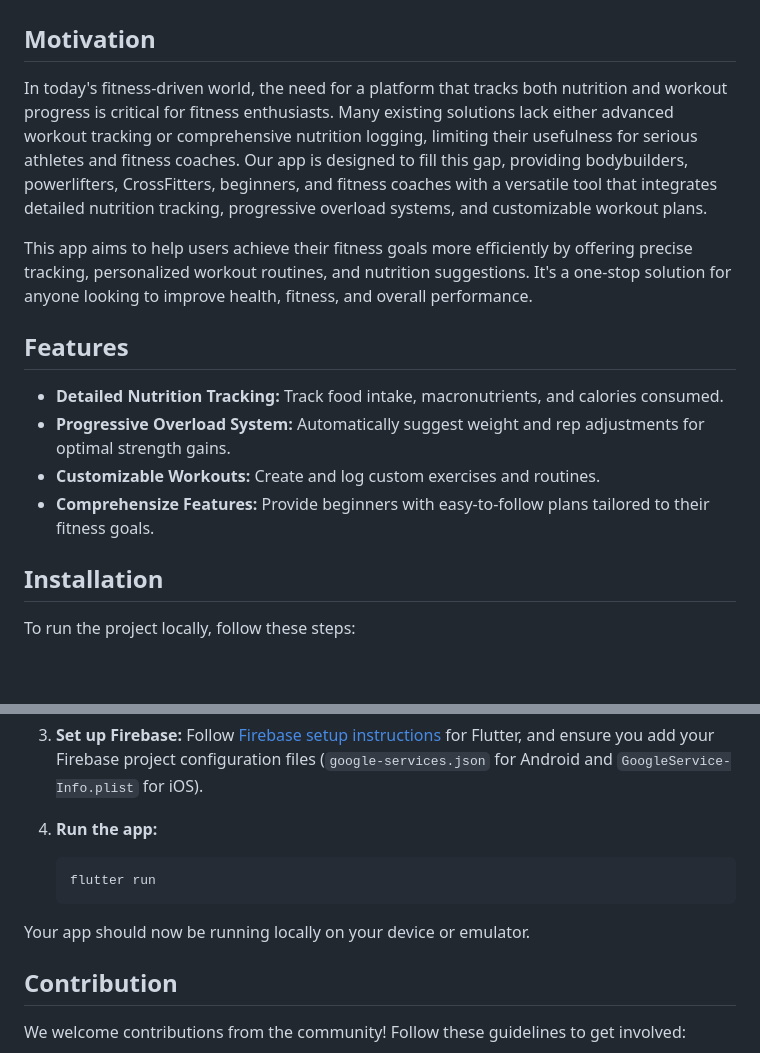
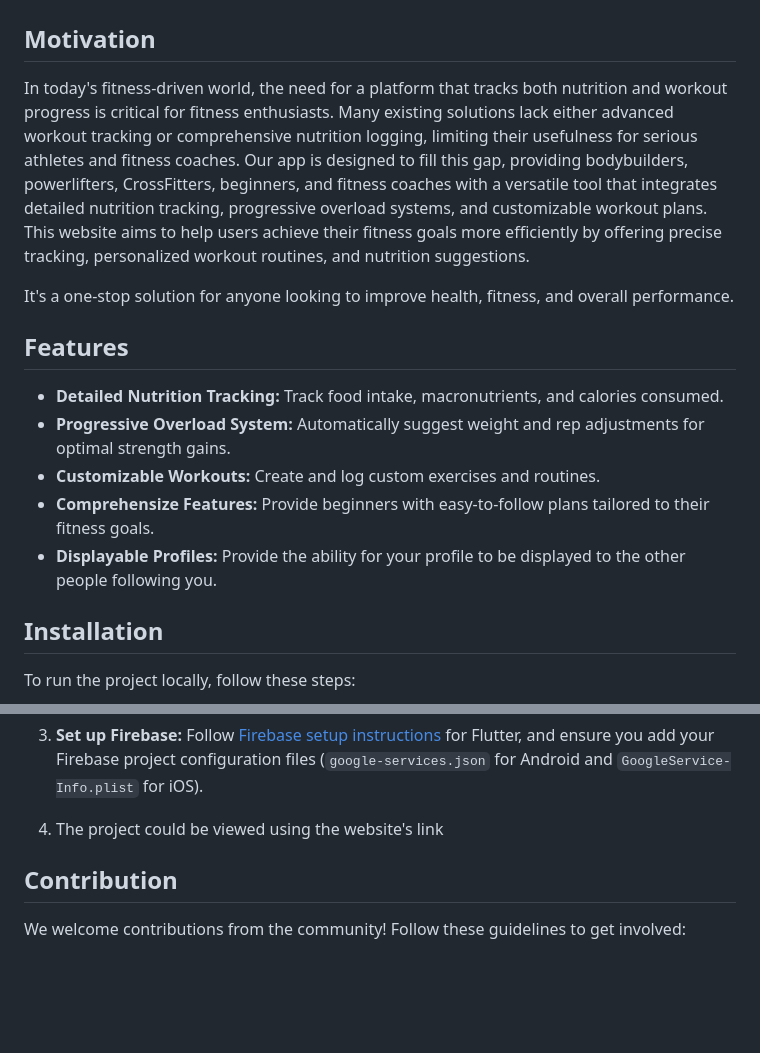
Before and after one commit to EECS3311F24/project-fit-coach, a Markdown page: doc/Sprint0/README.md, 2 parts joined by grey strips. Rendered like a GitHub page; blank space fills up the shorter version.

````diff
--- a/doc/Sprint0/README.md
+++ b/doc/Sprint0/README.md
@@ -1,15 +1,16 @@
 # Fitness Coach App
 
 ## Motivation
-In today's fitness-driven world, the need for a platform that tracks both nutrition and workout progress is critical for fitness enthusiasts. Many existing solutions lack either advanced workout tracking or comprehensive nutrition logging, limiting their usefulness for serious athletes and fitness coaches. Our app is designed to fill this gap, providing bodybuilders, powerlifters, CrossFitters, beginners, and fitness coaches with a versatile tool that integrates detailed nutrition tracking, progressive overload systems, and customizable workout plans.
+In today's fitness-driven world, the need for a platform that tracks both nutrition and workout progress is critical for fitness enthusiasts. Many existing solutions lack either advanced workout tracking or comprehensive nutrition logging, limiting their usefulness for serious athletes and fitness coaches. Our app is designed to fill this gap, providing bodybuilders, powerlifters, CrossFitters, beginners, and fitness coaches with a versatile tool that integrates detailed nutrition tracking, progressive overload systems, and customizable workout plans. This website aims to help users achieve their fitness goals more efficiently by offering precise tracking, personalized workout routines, and nutrition suggestions.
 
-This app aims to help users achieve their fitness goals more efficiently by offering precise tracking, personalized workout routines, and nutrition suggestions. It's a one-stop solution for anyone looking to improve health, fitness, and overall performance.
+It's a one-stop solution for anyone looking to improve health, fitness, and overall performance.
 
 ## Features
 - **Detailed Nutrition Tracking:** Track food intake, macronutrients, and calories consumed.
 - **Progressive Overload System:** Automatically suggest weight and rep adjustments for optimal strength gains.
 - **Customizable Workouts:** Create and log custom exercises and routines.
 - **Comprehensize Features:** Provide beginners with easy-to-follow plans tailored to their fitness goals.
+- **Displayable Profiles:** Provide the ability for your profile to be displayed to the other people following you.
 
 ## Installation
 To run the project locally, follow these steps:
@@ -38,12 +39,8 @@ To run the project locally, follow these steps:
 3. **Set up Firebase:**
     Follow [Firebase setup instructions](https://firebase.google.com/docs/flutter/setup) for Flutter, and ensure you add your Firebase project configuration files (`google-services.json` for Android and `GoogleService-Info.plist` for iOS).
 
-4. **Run the app:**
-    ```bash
-    flutter run
-    ```
+4. The project could be viewed using the website's link
 
-Your app should now be running locally on your device or emulator.
 
 ## Contribution
 
````
